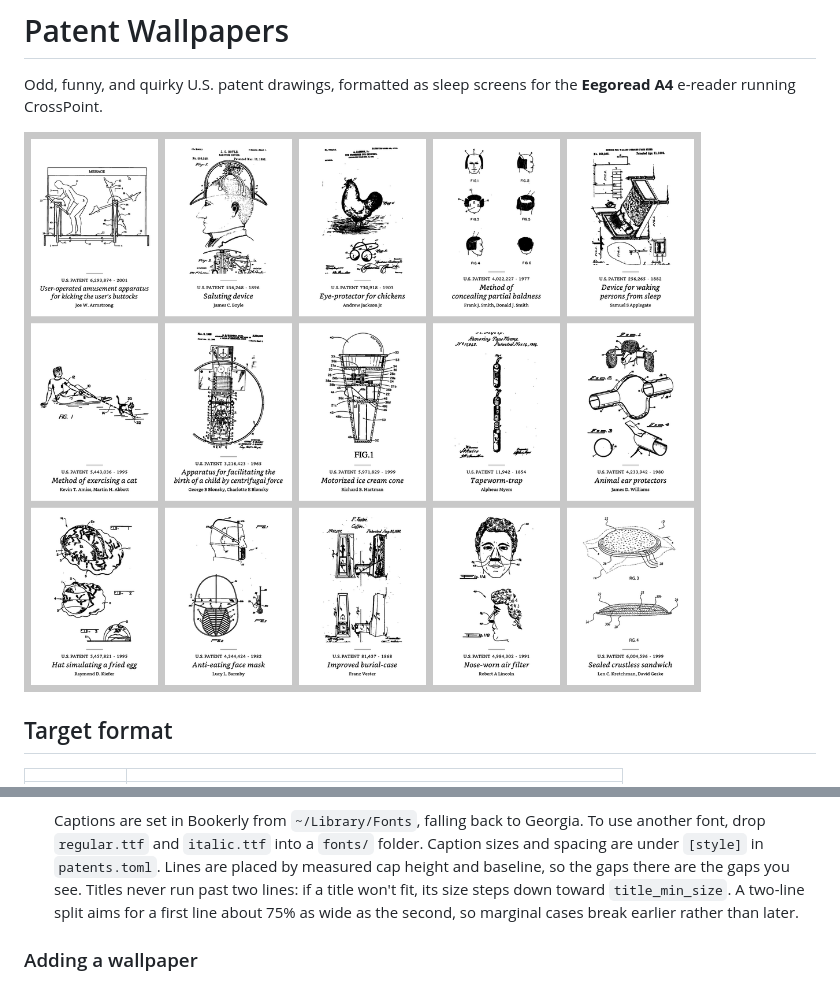
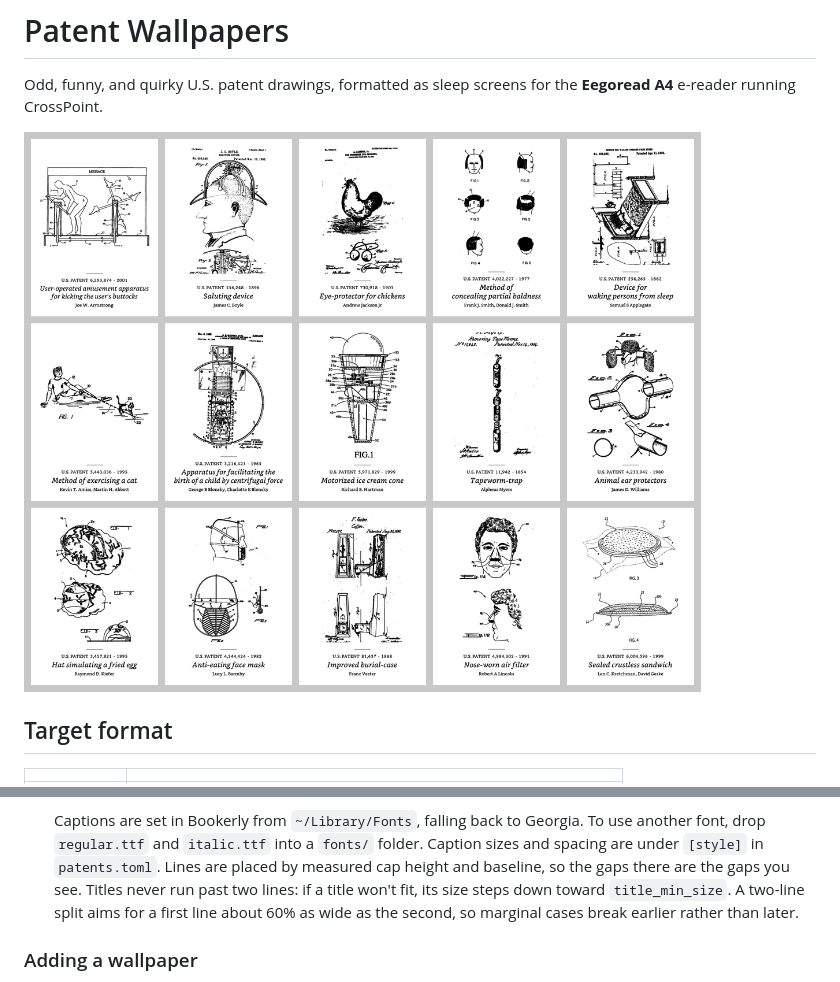
Before and after one commit to johnlago/patent-wallpapers, a Markdown page: README.md, 2 parts joined by grey strips. Rendered like a GitHub page; pictures changed too: output/contact-sheet.png.

Commit message:
Lower two-line title target to 60% (Device for / waking persons from sleep)
Co-Authored-By: Claude Opus 5.5 <noreply@anthropic.com>

```diff
--- a/README.md
+++ b/README.md
@@ -75,7 +75,7 @@ make build      # render output/{2bpp,gray-2000,preview}/ and output/contact-she
   Caption sizes and spacing are under `[style]` in `patents.toml`. Lines are placed
   by measured cap height and baseline, so the gaps there are the gaps you see.
   Titles never run past two lines: if a title won't fit, its size steps down
-  toward `title_min_size`. A two-line split aims for a first line about 75% as
+  toward `title_min_size`. A two-line split aims for a first line about 60% as
   wide as the second, so marginal cases break earlier rather than later.
 
 ### Adding a wallpaper
```
Also changed, not shown: output/preview/us256265a-device-for-waking-persons-from.png, 3 other files.
